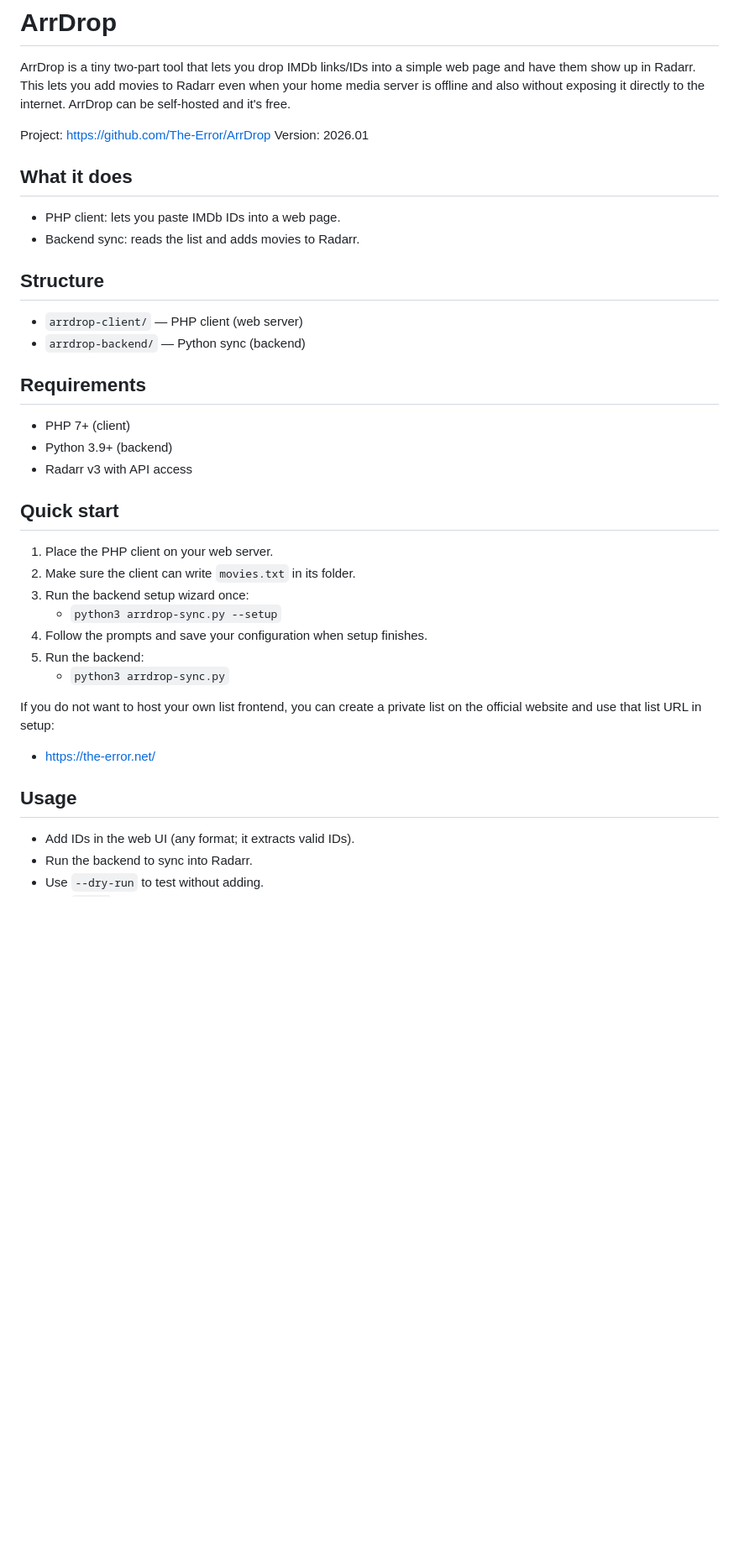
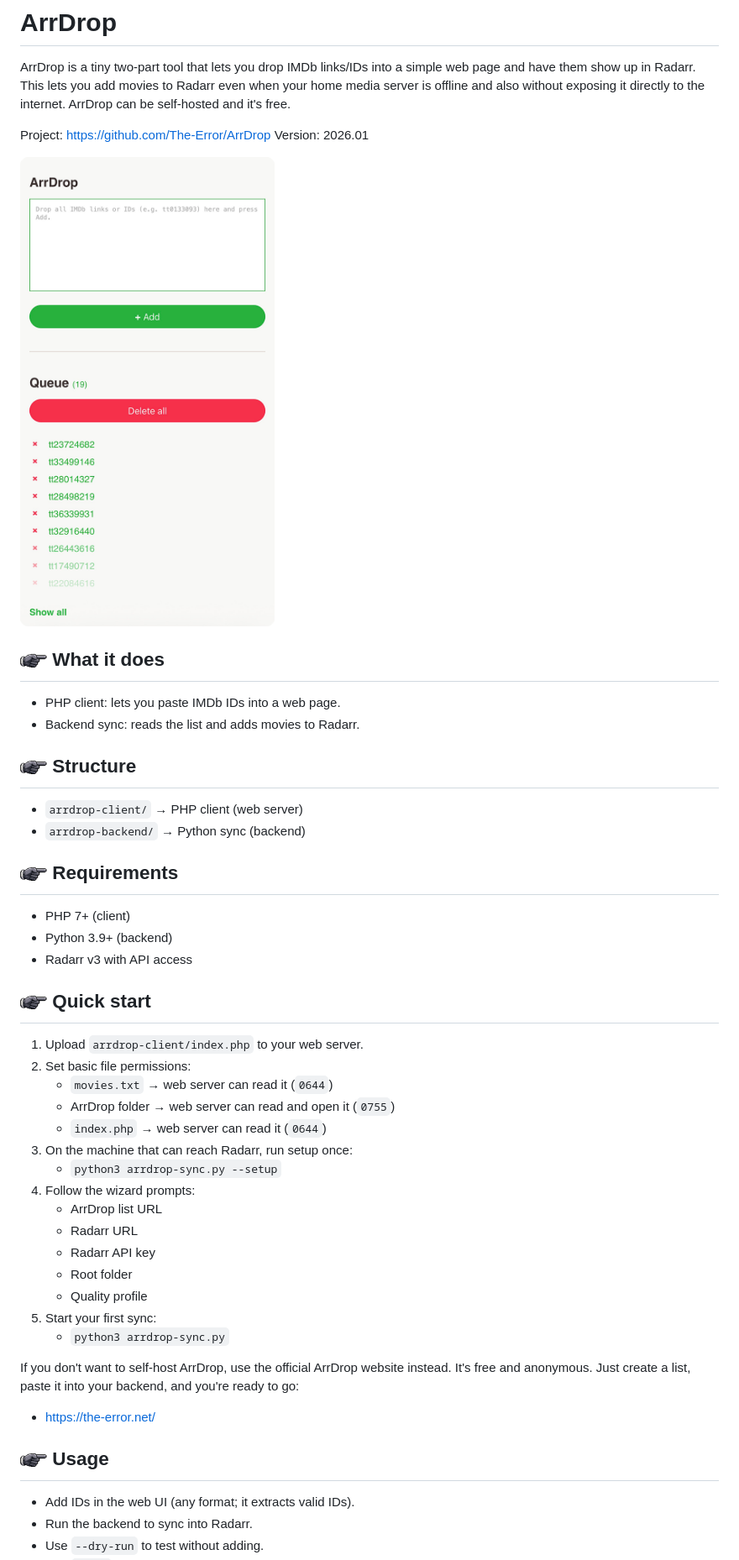
Before and after one commit to The-Error/ArrDrop, a Markdown page: README.md, the part around one of its changes. Shown at 84% size. Rendered like a GitHub page; pictures changed too: assets/arrdrop_screenshot01.png (added), assets/hand.png (added); blank space fills up the shorter version.

Commit message:
Enhance README with visuals and beginner-friendly quick start

```diff
--- a/README.md
+++ b/README.md
@@ -5,32 +5,42 @@ ArrDrop is a tiny two-part tool that lets you drop IMDb links/IDs into a simple
 Project: https://github.com/The-Error/ArrDrop
 Version: 2026.01
 
-## What it does
+![ArrDrop screenshot](assets/arrdrop_screenshot01.png)
+
+## <img src="assets/hand.png" alt="" width="32" height="32"> What it does
 - PHP client: lets you paste IMDb IDs into a web page.
 - Backend sync: reads the list and adds movies to Radarr.
 
-## Structure
-- `arrdrop-client/` — PHP client (web server)
-- `arrdrop-backend/` — Python sync (backend)
+## <img src="assets/hand.png" alt="" width="32" height="32"> Structure
+- `arrdrop-client/` → PHP client (web server)
+- `arrdrop-backend/` → Python sync (backend)
 
-## Requirements
+## <img src="assets/hand.png" alt="" width="32" height="32"> Requirements
 - PHP 7+ (client)
 - Python 3.9+ (backend)
 - Radarr v3 with API access
 
-## Quick start
-1) Place the PHP client on your web server.
-2) Make sure the client can write `movies.txt` in its folder.
-3) Run the backend setup wizard once:
+## <img src="assets/hand.png" alt="" width="32" height="32"> Quick start
+1. Upload `arrdrop-client/index.php` to your web server.
+2. Set basic file permissions:
+   - `movies.txt` → web server can read it (`0644`)
+   - ArrDrop folder → web server can read and open it (`0755`)
+   - `index.php` → web server can read it (`0644`)
+3. On the machine that can reach Radarr, run setup once:
    - `python3 arrdrop-sync.py --setup`
-4) Follow the prompts and save your configuration when setup finishes.
-5) Run the backend:
+4. Follow the wizard prompts:
+   - ArrDrop list URL
+   - Radarr URL
+   - Radarr API key
+   - Root folder
+   - Quality profile
+5. Start your first sync:
    - `python3 arrdrop-sync.py`
 
-If you do not want to host your own list frontend, you can create a private list on the official website and use that list URL in setup:
+If you don't want to self-host ArrDrop, use the official ArrDrop website instead. It's free and anonymous. Just create a list, paste it into your backend, and you're ready to go:
 - https://the-error.net/
 
-## Usage
+## <img src="assets/hand.png" alt="" width="32" height="32"> Usage
 - Add IDs in the web UI (any format; it extracts valid IDs).
 - Run the backend to sync into Radarr.
 - Use `--dry-run` to test without adding.
```
Also changed, not shown: other parts of README.md (+6 -6 lines).
